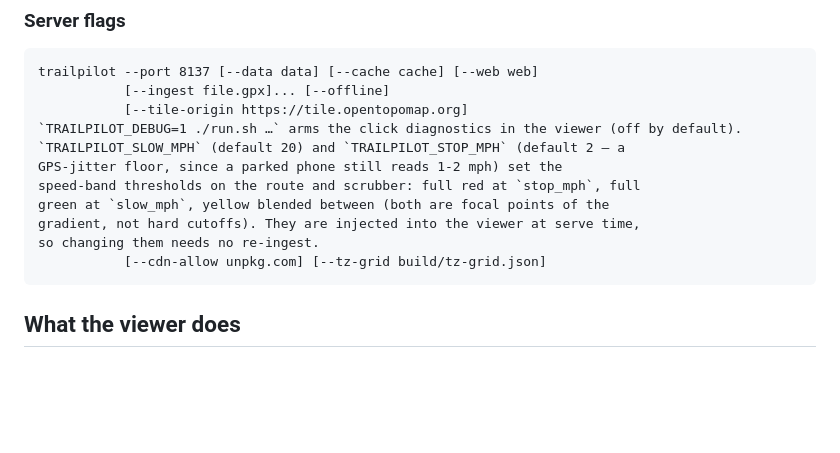
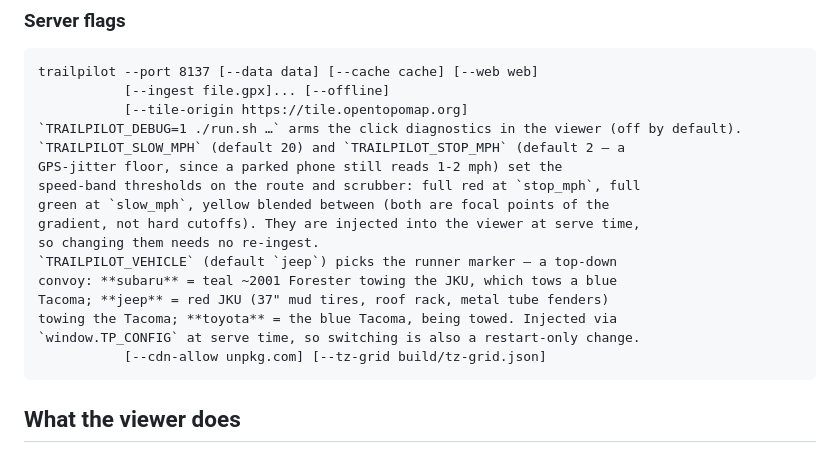
Before and after one commit to chrisjohnson/trail-pilot, a Markdown page: README.md, the part around the change. Rendered like a GitHub page; blank space fills up the shorter version.

Commit message:
README: document TRAILPILOT_VEHICLE

````diff
--- a/README.md
+++ b/README.md
@@ -110,6 +110,11 @@ speed-band thresholds on the route and scrubber: full red at `stop_mph`, full
 green at `slow_mph`, yellow blended between (both are focal points of the
 gradient, not hard cutoffs). They are injected into the viewer at serve time,
 so changing them needs no re-ingest.
+`TRAILPILOT_VEHICLE` (default `jeep`) picks the runner marker — a top-down
+convoy: **subaru** = teal ~2001 Forester towing the JKU, which tows a blue
+Tacoma; **jeep** = red JKU (37" mud tires, roof rack, metal tube fenders)
+towing the Tacoma; **toyota** = the blue Tacoma, being towed. Injected via
+`window.TP_CONFIG` at serve time, so switching is also a restart-only change.
            [--cdn-allow unpkg.com] [--tz-grid build/tz-grid.json]
 ```
 
````
